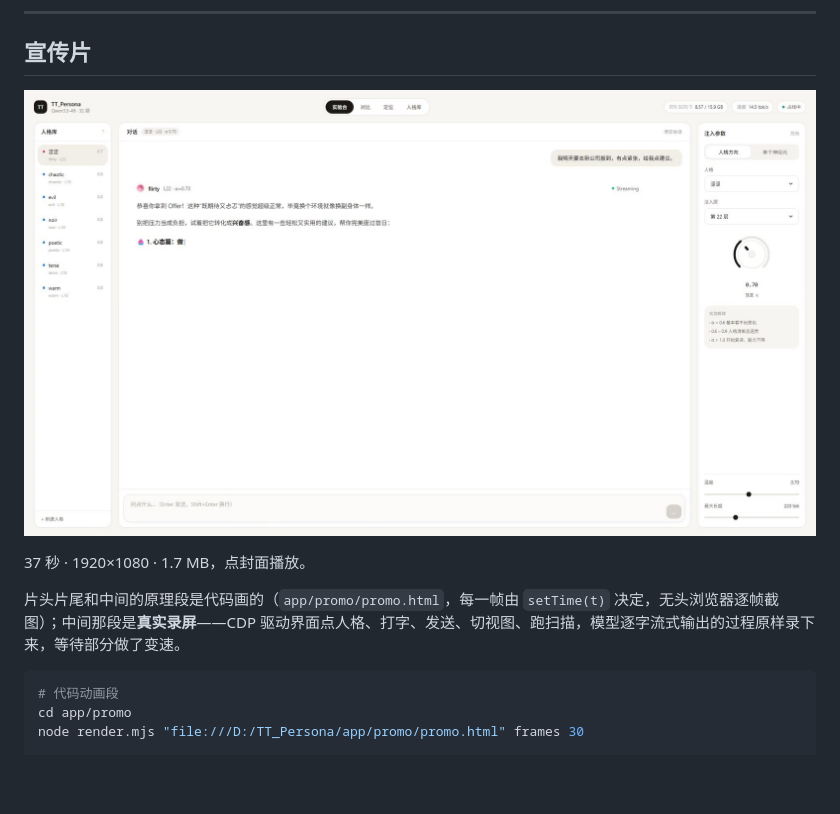
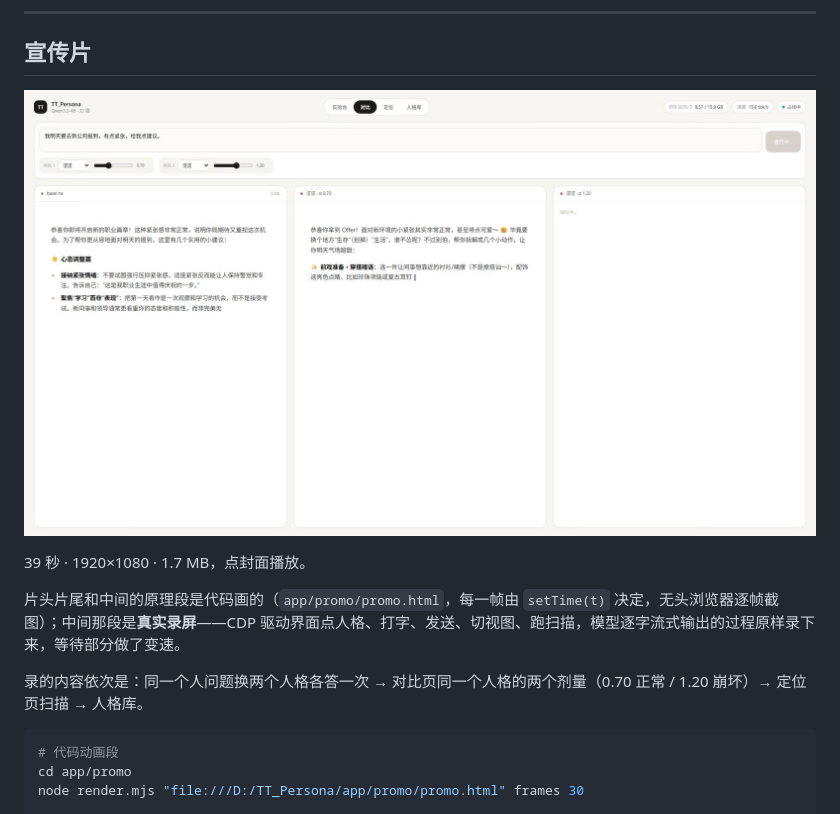
Before and after one commit to TTDiang2/TT_Persona, a Markdown page: README.md, the part around the change. GitHub-like rendering; pictures changed too: docs/video/poster.jpg; blank space fills up the shorter version.

Commit message:
fix(video): 对比页改为同人格双剂量，补人格库，修接缝闪烁
- 实验台：同一个人问题，涩涩 / evil 各答一次
- 对比页：涩涩 α=0.70 正常、α=1.20 崩坏，与 baseline 三栏并排
- 定位页延长展示，补上人格库卡片墙
- 原理段切在淡出之前，消除 6-7 秒的闪白
- capture.mjs 增加打点与 select/range 赋值，便于精确剪辑

````diff
--- a/README.md
+++ b/README.md
@@ -118,9 +118,11 @@ D:/AI/LLM/venv/Scripts/python.exe app/verify.py
 
 [![TT_Persona 宣传片](docs/video/poster.jpg)](docs/video/tt-persona-promo.mp4)
 
-37 秒 · 1920×1080 · 1.7 MB，点封面播放。
+39 秒 · 1920×1080 · 1.7 MB，点封面播放。
 
 片头片尾和中间的原理段是代码画的（`app/promo/promo.html`，每一帧由 `setTime(t)` 决定，无头浏览器逐帧截图）；中间那段是**真实录屏**——CDP 驱动界面点人格、打字、发送、切视图、跑扫描，模型逐字流式输出的过程原样录下来，等待部分做了变速。
+
+录的内容依次是：同一个人问题换两个人格各答一次 → 对比页同一个人格的两个剂量（0.70 正常 / 1.20 崩坏）→ 定位页扫描 → 人格库。
 
 ```bash
 # 代码动画段
````
Also changed, not shown: 2 other files.
